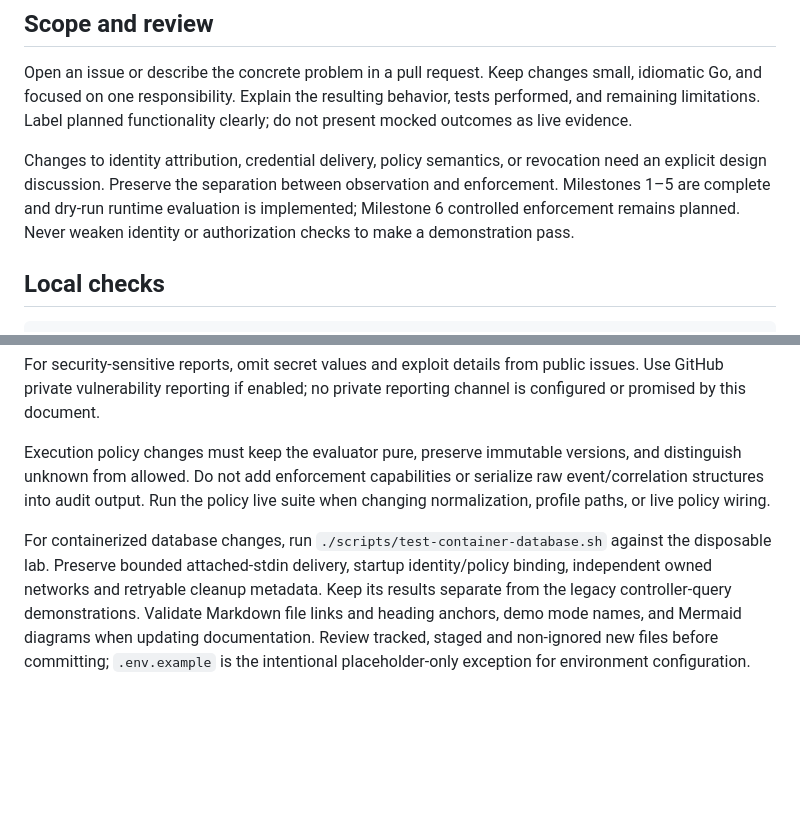
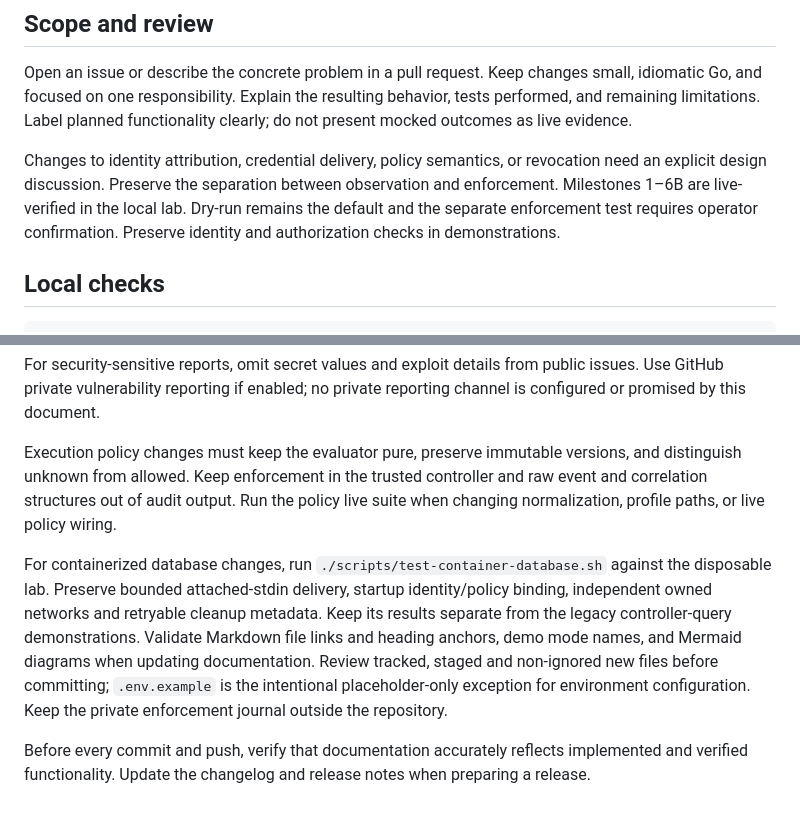
Before and after one commit to grdamico/runawaybao, a Markdown page: CONTRIBUTING.md, 2 parts joined by grey strips. Rendered like a GitHub page; blank space fills up the shorter version.

```diff
--- a/CONTRIBUTING.md
+++ b/CONTRIBUTING.md
@@ -13,10 +13,9 @@ clearly; do not present mocked outcomes as live evidence.
 
 Changes to identity attribution, credential delivery, policy semantics, or
 revocation need an explicit design discussion. Preserve the separation between
-observation and enforcement. Milestones 1–5 are complete and dry-run runtime
-evaluation is implemented; Milestone 6 controlled enforcement remains planned.
-Never weaken identity or authorization checks to
-make a demonstration pass.
+observation and enforcement. Milestones 1–6B are live-verified in the local
+lab. Dry-run remains the default and the separate enforcement test requires
+operator confirmation. Preserve identity and authorization checks in demonstrations.
 
 ## Local checks
 
@@ -57,8 +56,8 @@ public issues. Use GitHub private vulnerability reporting if enabled; no private
 reporting channel is configured or promised by this document.
 
 Execution policy changes must keep the evaluator pure, preserve immutable versions,
-and distinguish unknown from allowed. Do not add enforcement capabilities or
-serialize raw event/correlation structures into audit output. Run the policy live
+and distinguish unknown from allowed. Keep enforcement in the trusted
+controller and raw event and correlation structures out of audit output. Run the policy live
 suite when changing normalization, profile paths, or live policy wiring.
 
 For containerized database changes, run `./scripts/test-container-database.sh`
@@ -68,4 +67,9 @@ Keep its results separate from the legacy controller-query demonstrations. Valid
 Markdown file links and heading anchors, demo mode names, and Mermaid diagrams
 when updating documentation. Review tracked, staged and non-ignored new files
 before committing; `.env.example` is the intentional placeholder-only exception
-for environment configuration.
+for environment configuration. Keep the private enforcement journal outside the
+repository.
+
+Before every commit and push, verify that documentation accurately reflects
+implemented and verified functionality. Update the changelog and release notes
+when preparing a release.
```
Also changed, not shown: CHANGELOG.md (added, +35 -0 lines), README.md (+4 -1 lines), docs/releases/v0.1.0.md (added, +85 -0 lines), assets/runawaybao-banner.png (added).
